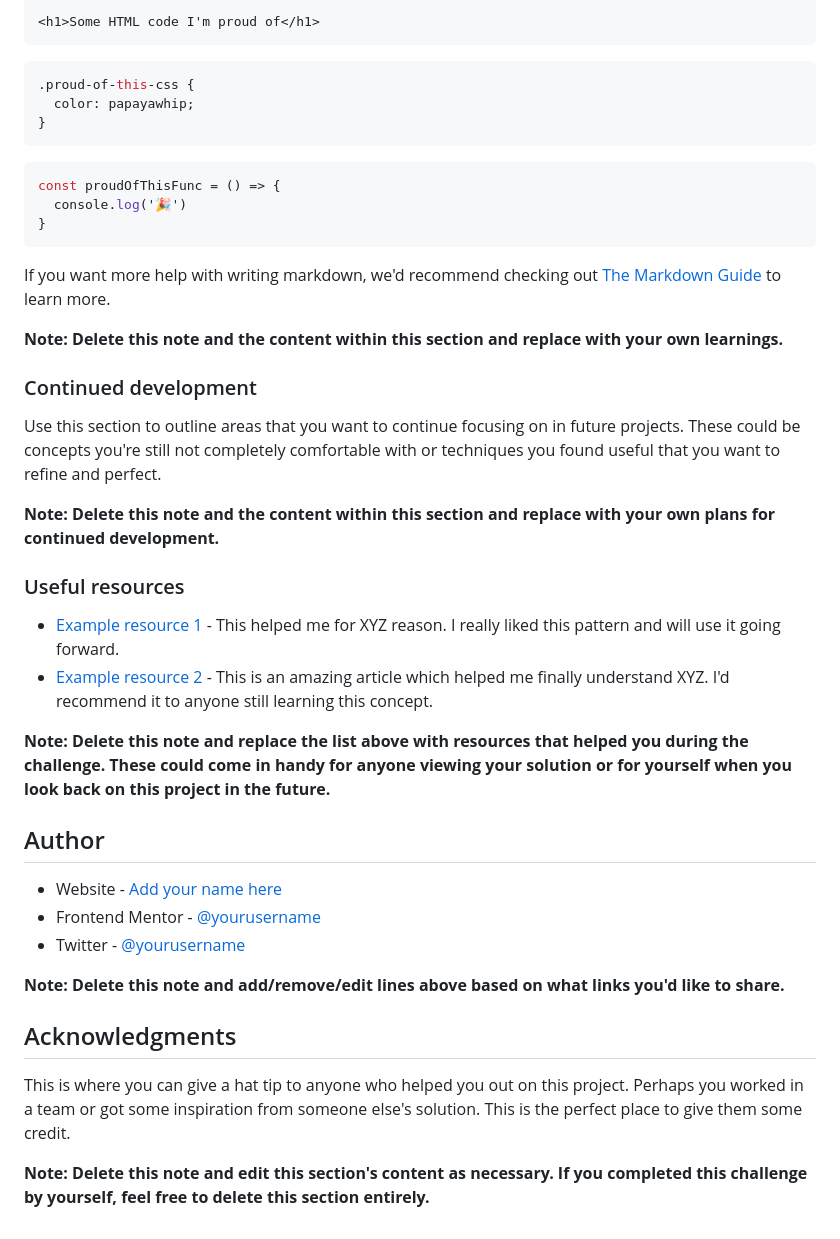
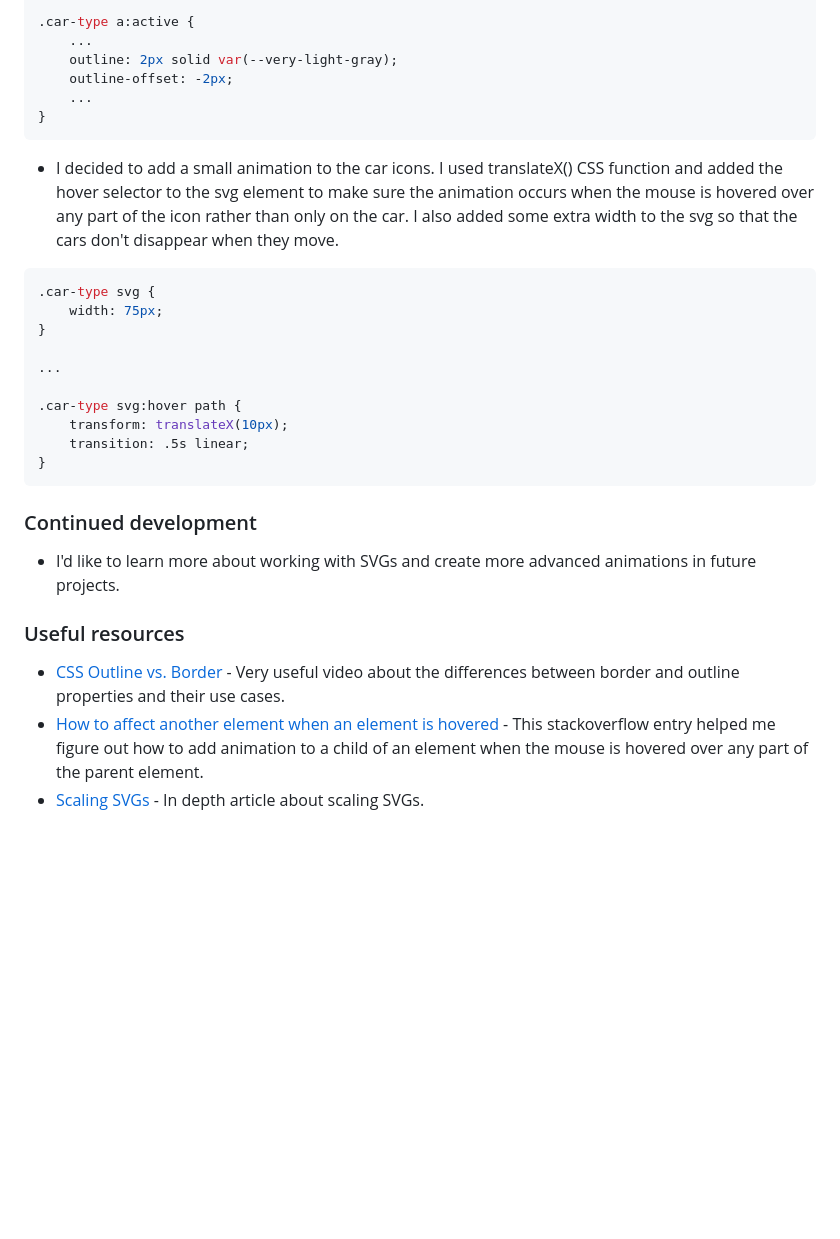
Before and after one commit to elizerdim/3-column-preview-card-component, a Markdown page: README.md, the part around the change printed below. GitHub-like rendering; blank space fills up the shorter version.

````diff
--- a/README.md
+++ b/README.md
@@ -67,45 +55,33 @@ To see how you can add code snippets, see below:
 
-```html
-<h1>Some HTML code I'm proud of</h1>
-```
-```css
-.proud-of-this-css {
-  color: papayawhip;
-}
-```
-```js
-const proudOfThisFunc = () => {
-  console.log('🎉')
+.car-type a:active {
+    ...
+    outline: 2px solid var(--very-light-gray);
+    outline-offset: -2px;
+    ...
 }
 ```
 
-If you want more help with writing markdown, we'd recommend checking out [The Markdown Guide](https://www.markdownguide.org/) to learn more.
+- I decided to add a small animation to the car icons. I used translateX() CSS function and added the hover selector to the svg element to make sure the animation occurs when the mouse is hovered over any part of the icon rather than only on the car. I also added some extra width to the svg so that the cars don't disappear when they move.
 
-**Note: Delete this note and the content within this section and replace with your own learnings.**
+```css
+.car-type svg {
+    width: 75px;
+}
+
+...
+
+.car-type svg:hover path {
+    transform: translateX(10px);
+    transition: .5s linear;
+}
+```
 
 ### Continued development
 
-Use this section to outline areas that you want to continue focusing on in future projects. These could be concepts you're still not completely comfortable with or techniques you found useful that you want to refine and perfect.
-
-**Note: Delete this note and the content within this section and replace with your own plans for continued development.**
+- I'd like to learn more about working with SVGs and create more advanced animations in future projects.
 
 ### Useful resources
 
-- [Example resource 1](https://www.example.com) - This helped me for XYZ reason. I really liked this pattern and will use it going forward.
-- [Example resource 2](https://www.example.com) - This is an amazing article which helped me finally understand XYZ. I'd recommend it to anyone still learning this concept.
-
-**Note: Delete this note and replace the list above with resources that helped you during the challenge. These could come in handy for anyone viewing your solution or for yourself when you look back on this project in the future.**
-
-## Author
-
-- Website - [Add your name here](https://www.your-site.com)
-- Frontend Mentor - [@yourusername](https://www.frontendmentor.io/profile/yourusername)
-- Twitter - [@yourusername](https://www.twitter.com/yourusername)
-
-**Note: Delete this note and add/remove/edit lines above based on what links you'd like to share.**
-
-## Acknowledgments
-
-This is where you can give a hat tip to anyone who helped you out on this project. Perhaps you worked in a team or got some inspiration from someone else's solution. This is the perfect place to give them some credit.
-
-**Note: Delete this note and edit this section's content as necessary. If you completed this challenge by yourself, feel free to delete this section entirely.**
+- [CSS Outline vs. Border](https://www.youtube.com/watch?v=xx_pJ2ouGnc) - Very useful video about the differences between border and outline properties and their use cases.
+- [How to affect another element when an element is hovered](https://stackoverflow.com/questions/4502633/how-to-affect-other-elements-when-one-element-is-hovered) - This stackoverflow entry helped me figure out how to add animation to a child of an element when the mouse is hovered over any part of the parent element.
+- [Scaling SVGs](https://css-tricks.com/scale-svg/) - In depth article about scaling SVGs.
````
Also changed, not shown: other parts of README.md (+13 -25 lines), screenshot.png (added).
